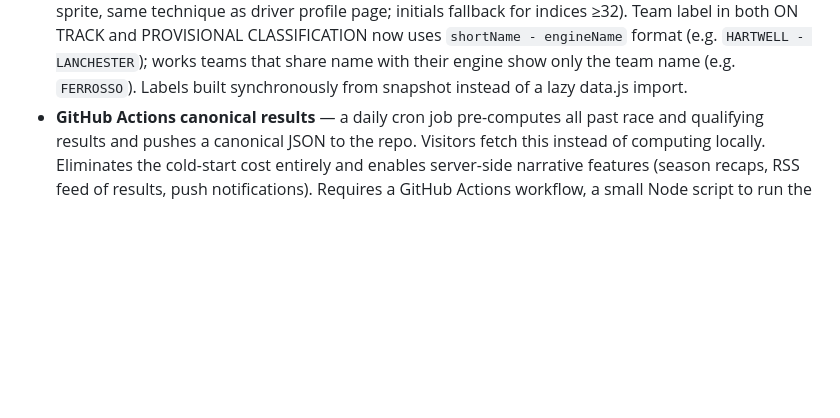
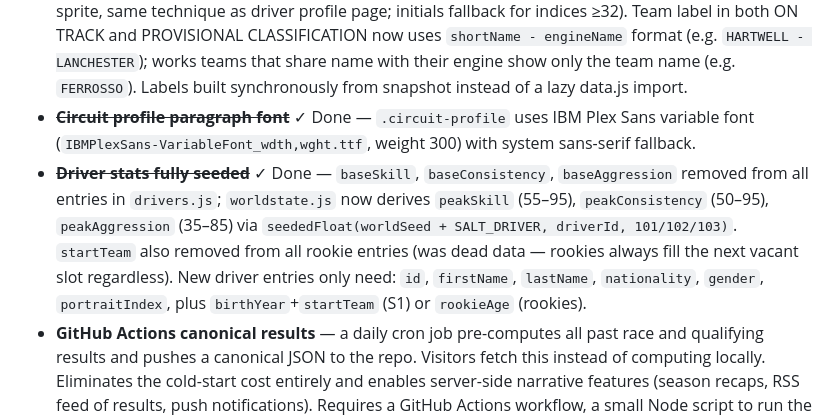
Before and after one commit to Fridgebird/basic-motor-racing-simulation, a Markdown page: CLAUDE.md, the part around the change. Rendered like a GitHub page; blank space fills up the shorter version.

Commit message:
Update CLAUDE.md: session items done (font, seeded driver stats)

```diff
--- a/CLAUDE.md
+++ b/CLAUDE.md
@@ -126,6 +126,8 @@ Draws the Spectrum-style timing display onto Canvas:
 - ~~**Clickable driver and team links throughout**~~ ✓ Done — driver names are clickable in: live timing sheet (`race.html` via renderer), race result table, qualifying result table, championship standings sidebar (all in `results.html`). Team names are clickable in: race result, qualifying result, constructor standings, and champion banner in `results.html`. `driverId` added to qualifying result entries so links work on new results; `getStandings`/`getStandingsThroughRound` now include `driverId` on driver objects.
 - ~~**Future-race access gating**~~ ✓ Done — `circuit.html`: QUALIFYING → and RACE → buttons show as `.footer-btn.locked` (dimmed, `pointer-events:none`) for rounds whose `dayOffset > todayOffset`; imports `getTodayDayOffset` and uses `getEventForRound` to check. `qualifying.html`: `btnStart` disabled with tooltip if `event.dayOffset > getTodayDayOffset()`.
 - ~~**Qualifying watch-screen polish**~~ ✓ Done — ON TRACK panel now shows a 48×48 driver portrait (CSS sprite, same technique as driver profile page; initials fallback for indices ≥32). Team label in both ON TRACK and PROVISIONAL CLASSIFICATION now uses `shortName - engineName` format (e.g. `HARTWELL - LANCHESTER`); works teams that share name with their engine show only the team name (e.g. `FERROSSO`). Labels built synchronously from snapshot instead of a lazy data.js import.
+- ~~**Circuit profile paragraph font**~~ ✓ Done — `.circuit-profile` uses IBM Plex Sans variable font (`IBMPlexSans-VariableFont_wdth,wght.ttf`, weight 300) with system sans-serif fallback.
+- ~~**Driver stats fully seeded**~~ ✓ Done — `baseSkill`, `baseConsistency`, `baseAggression` removed from all entries in `drivers.js`; `worldstate.js` now derives `peakSkill` (55–95), `peakConsistency` (50–95), `peakAggression` (35–85) via `seededFloat(worldSeed + SALT_DRIVER, driverId, 101/102/103)`. `startTeam` also removed from all rookie entries (was dead data — rookies always fill the next vacant slot regardless). New driver entries only need: `id`, `firstName`, `lastName`, `nationality`, `gender`, `portraitIndex`, plus `birthYear`+`startTeam` (S1) or `rookieAge` (rookies).
 - **GitHub Actions canonical results** — a daily cron job pre-computes all past race and qualifying results and pushes a canonical JSON to the repo. Visitors fetch this instead of computing locally. Eliminates the cold-start cost entirely and enables server-side narrative features (season recaps, RSS feed of results, push notifications). Requires a GitHub Actions workflow, a small Node script to run the simulation headlessly, and a fetch-first / compute-fallback strategy on the client. Worth implementing once the game has real users.
 
 ---
```
